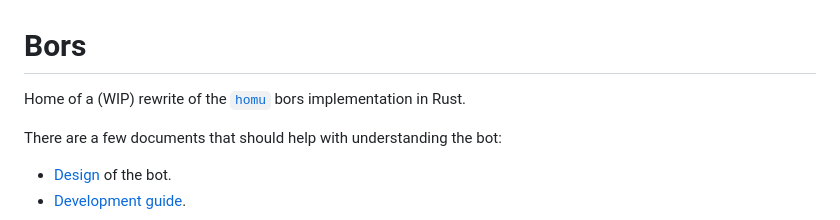
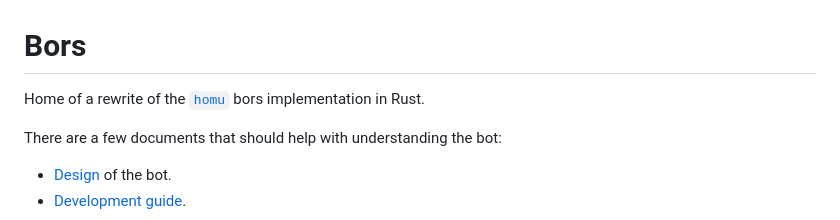
Before and after one commit to rust-lang/bors, a Markdown page: README.md, the part around the change. Drawn GitHub-style.

Commit message:
Remove WIP mention

```diff
--- a/README.md
+++ b/README.md
@@ -1,5 +1,5 @@
 # Bors
-Home of a (WIP) rewrite of the [`homu`](https://github.com/rust-lang/homu) bors implementation in Rust.
+Home of a rewrite of the [`homu`](https://github.com/rust-lang/homu) bors implementation in Rust.
 
 There are a few documents that should help with understanding the bot:
 - [Design](docs/design.md) of the bot.
```
